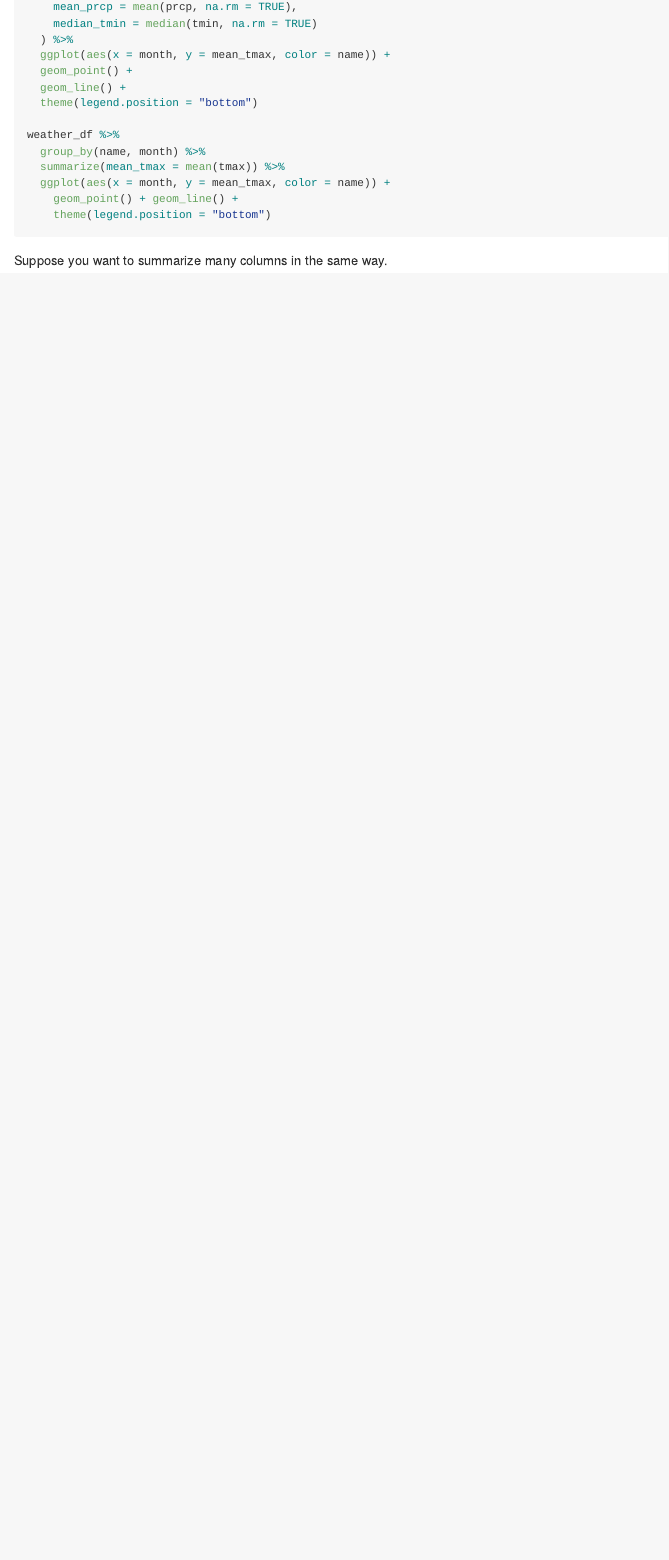
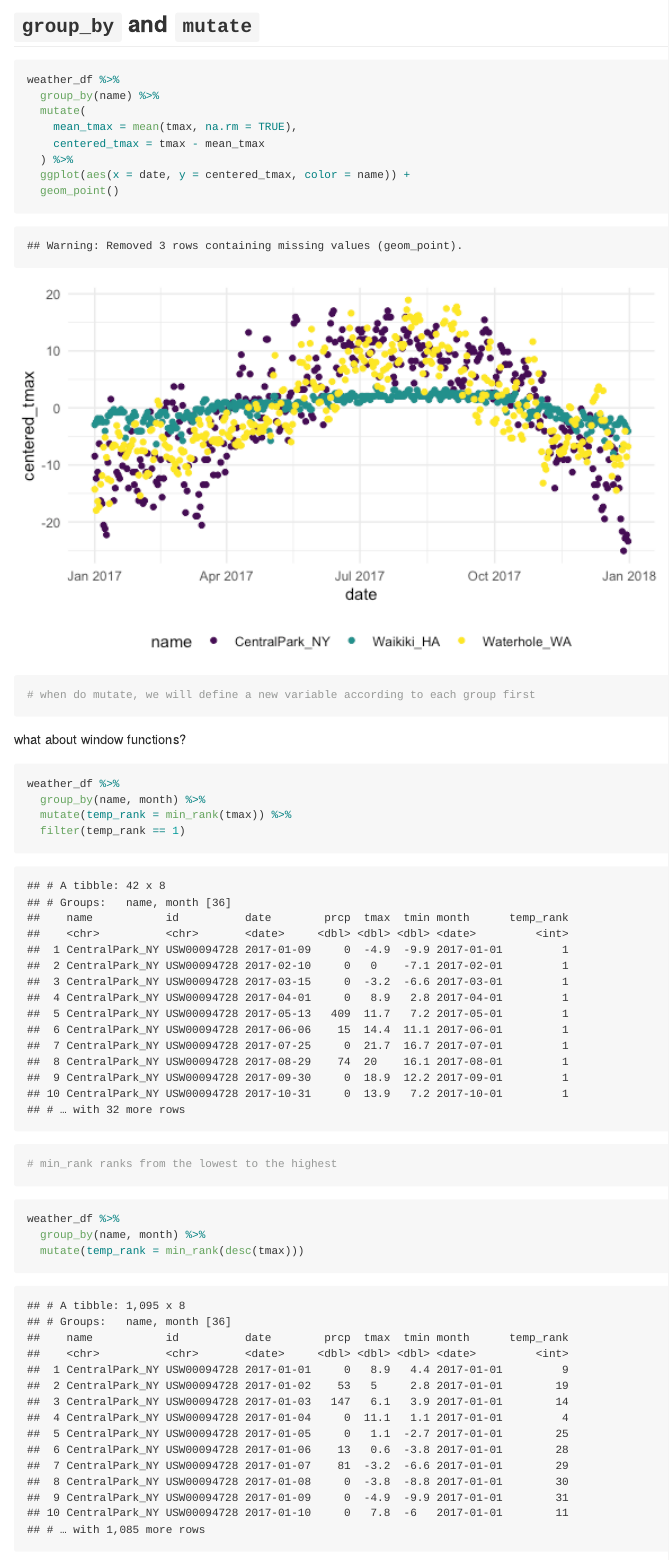
Before and after one commit to yw3436/visualization, an R Markdown document (EDA.Rmd): the page in a window 1100 px wide, from 6340 px down before the commit and from 7870 px down after it. The pictures show the output file EDA.md that the author committed with the source, drawn offline in the style of GitHub.

Commit message:
group_by and mutate and some neat summaries

````diff
--- a/EDA.Rmd
+++ b/EDA.Rmd
@@ -154,6 +166,3 @@ weather_df %>%
 weather_df %>%
   group_by(name, month) %>%
   summarize(mean_tmax = mean(tmax)) %>%
-  ggplot(aes(x = month, y = mean_tmax, color = name)) +
-    geom_point() + geom_line() +
-    theme(legend.position = "bottom")
@@ -160,3 +174,30 @@ weather_df %>%
 ```
 
-Suppose you want to summarize many columns in the same way.
+## `group_by` and `mutate`
+
+```{r}
+weather_df %>%
+  group_by(name) %>%
+  mutate(
+    mean_tmax = mean(tmax, na.rm = TRUE),
+    centered_tmax = tmax - mean_tmax
+  ) %>%
+  ggplot(aes(x = date, y = centered_tmax, color = name)) +
+  geom_point()
+# when do mutate, we will define a new variable according to each group first
+```
+
+what about window functions?
+
+```{r}
+weather_df %>%
+  group_by(name, month) %>%
+  mutate(temp_rank = min_rank(tmax)) %>%
+  filter(temp_rank == 1)
+# min_rank ranks from the lowest to the highest
+```
+
+```{r}
+weather_df %>%
+  group_by(name, month) %>%
+  mutate(temp_rank = min_rank(desc(tmax)))
````
Also changed, not shown: EDA.md, EDA_files/figure-gfm/unnamed-chunk-14-1.png (added), EDA.Rmd (33 more changed lines).
